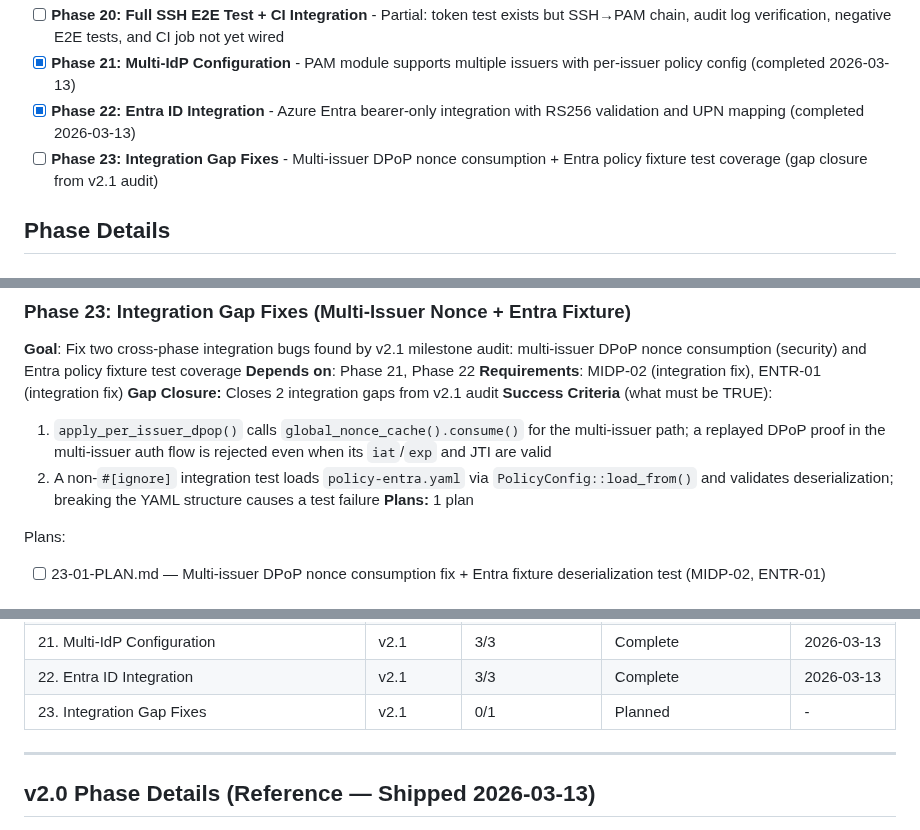
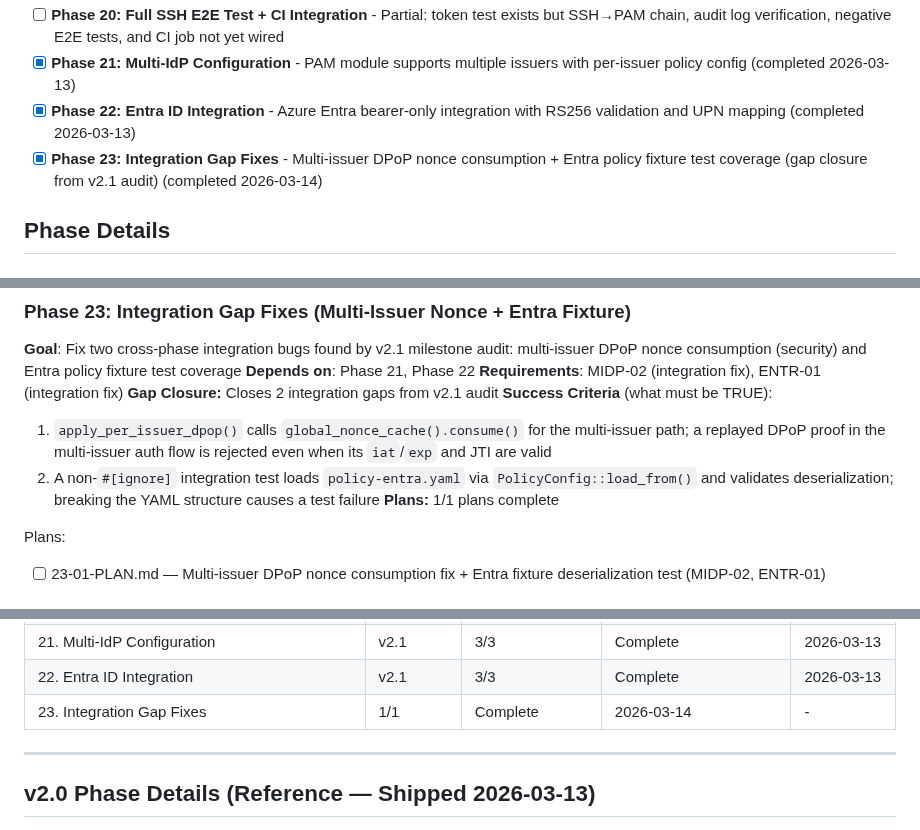
Before and after one commit to prodnull/unix-oidc, a Markdown page: .planning/ROADMAP.md, 3 parts joined by grey strips. GitHub-like rendering.

Commit message:
docs(phase-23): complete phase execution

```diff
--- a/.planning/ROADMAP.md
+++ b/.planning/ROADMAP.md
@@ -52,7 +52,7 @@ Full details: see Phase Details section below (preserved for reference).
 - [ ] **Phase 20: Full SSH E2E Test + CI Integration** - Partial: token test exists but SSH→PAM chain, audit log verification, negative E2E tests, and CI job not yet wired
 - [x] **Phase 21: Multi-IdP Configuration** - PAM module supports multiple issuers with per-issuer policy config (completed 2026-03-13)
 - [x] **Phase 22: Entra ID Integration** - Azure Entra bearer-only integration with RS256 validation and UPN mapping (completed 2026-03-13)
-- [ ] **Phase 23: Integration Gap Fixes** - Multi-issuer DPoP nonce consumption + Entra policy fixture test coverage (gap closure from v2.1 audit)
+- [x] **Phase 23: Integration Gap Fixes** - Multi-issuer DPoP nonce consumption + Entra policy fixture test coverage (gap closure from v2.1 audit) (completed 2026-03-14)
 
 ## Phase Details
 
@@ -130,7 +130,7 @@ Plans:
 **Success Criteria** (what must be TRUE):
   1. `apply_per_issuer_dpop()` calls `global_nonce_cache().consume()` for the multi-issuer path; a replayed DPoP proof in the multi-issuer auth flow is rejected even when its `iat`/`exp` and JTI are valid
   2. A non-`#[ignore]` integration test loads `policy-entra.yaml` via `PolicyConfig::load_from()` and validates deserialization; breaking the YAML structure causes a test failure
-**Plans:** 1 plan
+**Plans:** 1/1 plans complete
 
 Plans:
 - [ ] 23-01-PLAN.md — Multi-issuer DPoP nonce consumption fix + Entra fixture deserialization test (MIDP-02, ENTR-01)
@@ -161,7 +161,7 @@ Plans:
 | 20. Full SSH E2E Test + CI Integration | v2.1 | 0/? | Partial (E2E stubs, no CI job) | - |
 | 21. Multi-IdP Configuration | v2.1 | 3/3 | Complete | 2026-03-13 |
 | 22. Entra ID Integration | v2.1 | 3/3 | Complete | 2026-03-13 |
-| 23. Integration Gap Fixes | v2.1 | 0/1 | Planned | - |
+| 23. Integration Gap Fixes | 1/1 | Complete    | 2026-03-14 | - |
 
 ---
 
```
Also changed, not shown: .planning/STATE.md (+1 -1 lines), 1 other file.
